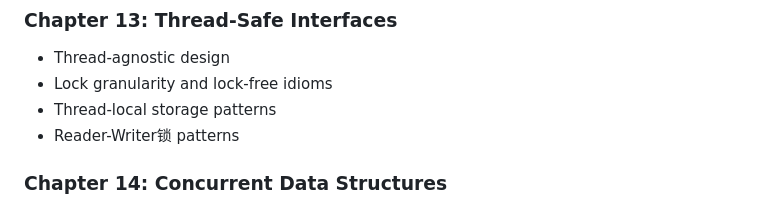
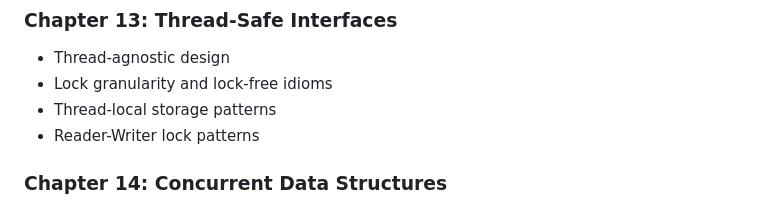
Before and after one commit to nachose/cpp_idioms_book, a Markdown page: my-ebook/cpp_idioms_book_outline.md, the part around the change. GitHub-like rendering.

Commit message:
Update my-ebook/cpp_idioms_book_outline.md
Co-authored-by: gemini-code-assist[bot] <176961590+gemini-code-assist[bot]@users.noreply.github.com>

```diff
--- a/my-ebook/cpp_idioms_book_outline.md
+++ b/my-ebook/cpp_idioms_book_outline.md
@@ -102,7 +102,7 @@
 - Thread-agnostic design
 - Lock granularity and lock-free idioms
 - Thread-local storage patterns
-- Reader-Writer锁 patterns
+- Reader-Writer lock patterns
 
 ### Chapter 14: Concurrent Data Structures
 - Thread-safe queues
```
